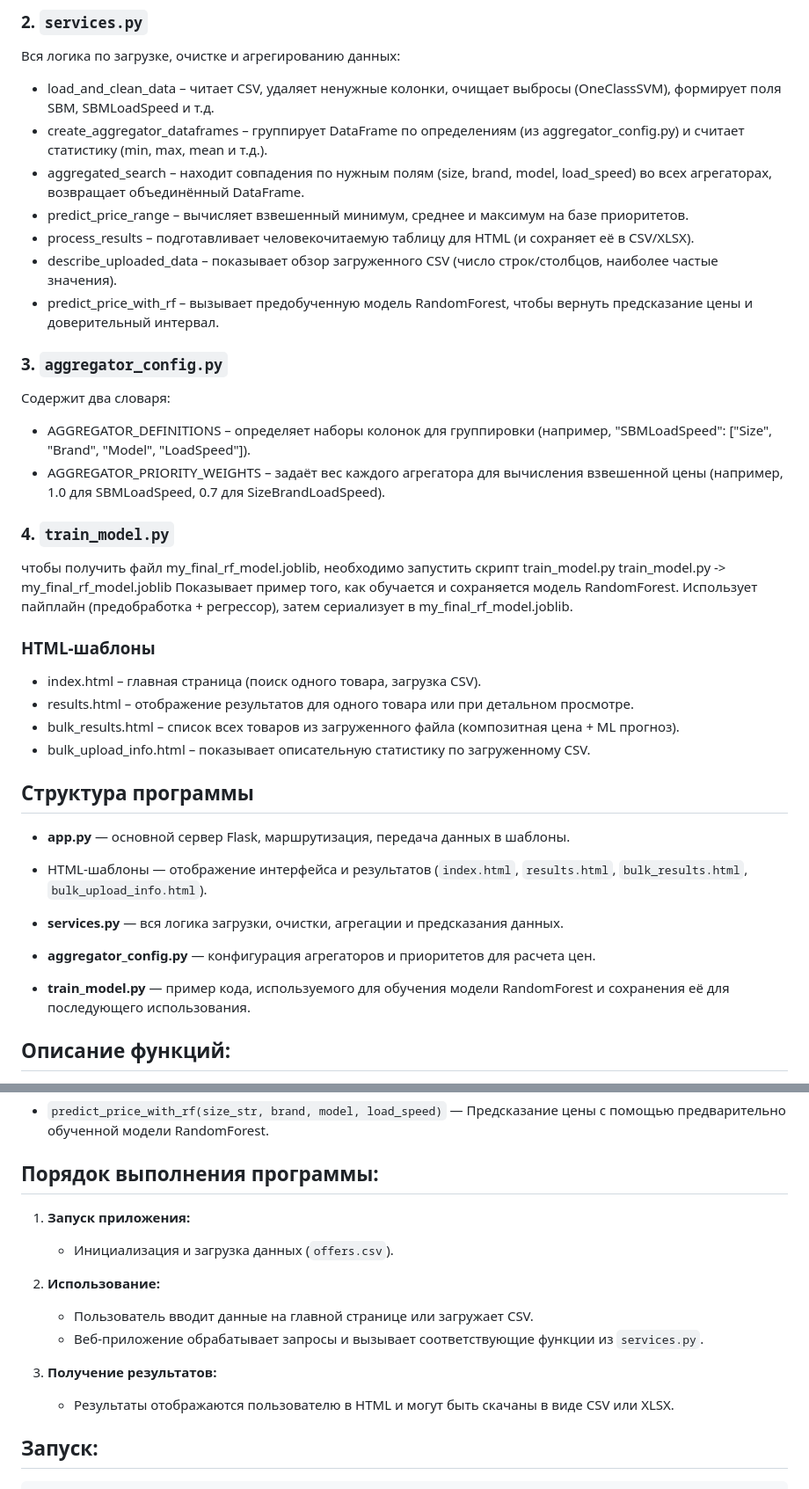
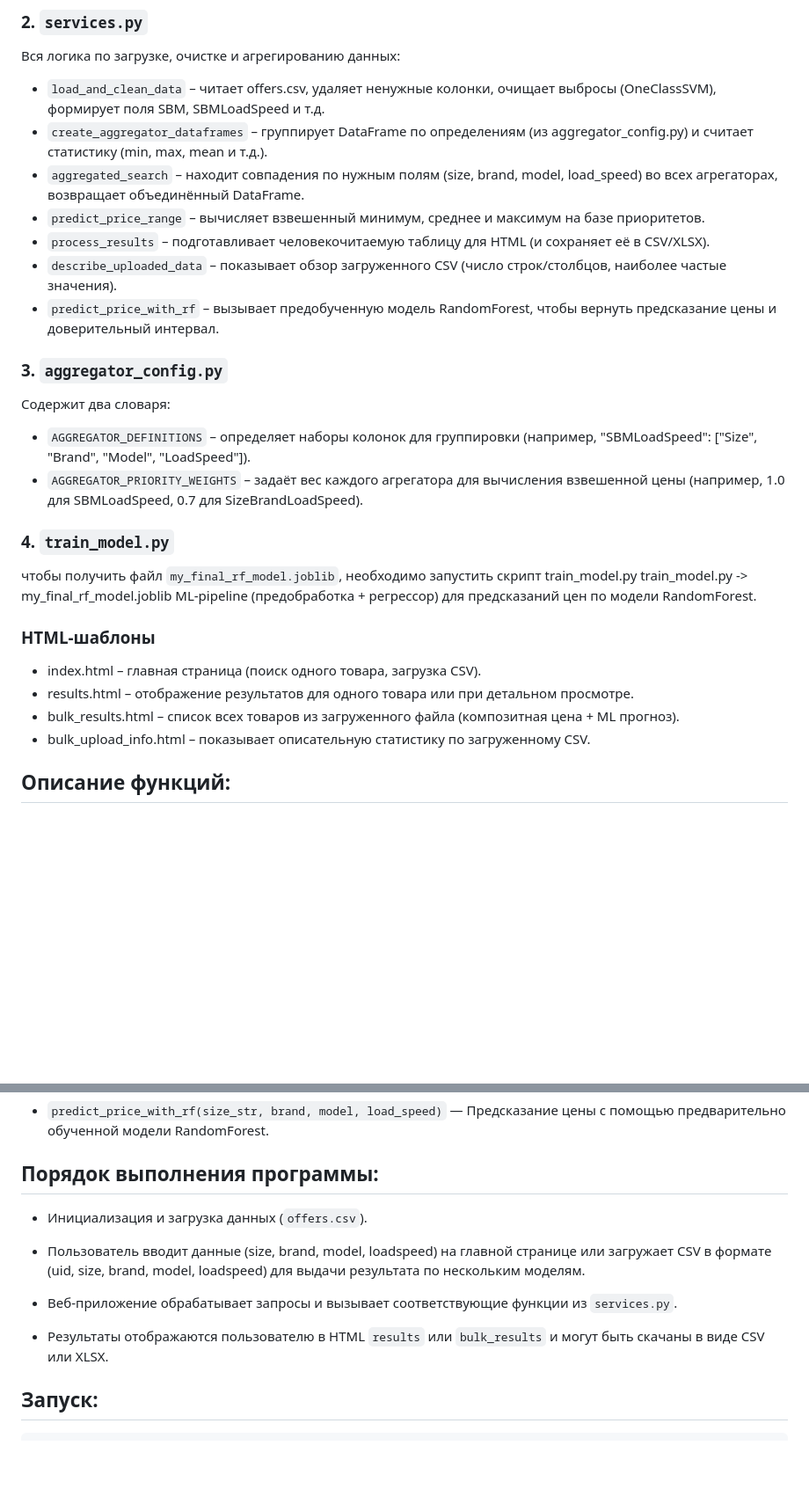
Before and after one commit to ilyacapitoliy/operator_tool_v1, a Markdown page: README.md, 2 parts joined by grey strips. Shown: that part at 88% size. GitHub-like rendering; blank space fills up the shorter version.

````diff
--- a/README.md
+++ b/README.md
@@ -112,27 +123,27 @@ train_model.py -> my_final_rf_model.joblib
 
 Вся логика по загрузке, очистке и агрегированию данных:
 
-- load_and_clean_data – читает CSV, удаляет ненужные колонки, очищает выбросы (OneClassSVM), формирует поля SBM, SBMLoadSpeed и т.д.
-- create_aggregator_dataframes – группирует DataFrame по определениям (из aggregator_config.py) и считает статистику (min, max, mean и т.д.).
-- aggregated_search – находит совпадения по нужным полям (size, brand, model, load_speed) во всех агрегаторах, возвращает объединённый DataFrame.
-- predict_price_range – вычисляет взвешенный минимум, среднее и максимум на базе приоритетов.
-- process_results – подготавливает человекочитаемую таблицу для HTML (и сохраняет её в CSV/XLSX).
-- describe_uploaded_data – показывает обзор загруженного CSV (число строк/столбцов, наиболее частые значения).
-- predict_price_with_rf – вызывает предобученную модель RandomForest, чтобы вернуть предсказание цены и доверительный интервал.
+- `load_and_clean_data` – читает offers.csv, удаляет ненужные колонки, очищает выбросы (OneClassSVM), формирует поля SBM, SBMLoadSpeed и т.д.
+- `create_aggregator_dataframes` – группирует DataFrame по определениям (из aggregator_config.py) и считает статистику (min, max, mean и т.д.).
+- `aggregated_search` – находит совпадения по нужным полям (size, brand, model, load_speed) во всех агрегаторах, возвращает объединённый DataFrame.
+- `predict_price_range` – вычисляет взвешенный минимум, среднее и максимум на базе приоритетов.
+- `process_results` – подготавливает человекочитаемую таблицу для HTML (и сохраняет её в CSV/XLSX).
+- `describe_uploaded_data` – показывает обзор загруженного CSV (число строк/столбцов, наиболее частые значения).
+- `predict_price_with_rf` – вызывает предобученную модель RandomForest, чтобы вернуть предсказание цены и доверительный интервал.
 
 ### 3. `aggregator_config.py`
 
 Содержит два словаря:
 
-- AGGREGATOR_DEFINITIONS – определяет наборы колонок для группировки (например, "SBMLoadSpeed": ["Size", "Brand", "Model", "LoadSpeed"]).
-- AGGREGATOR_PRIORITY_WEIGHTS – задаёт вес каждого агрегатора для вычисления взвешенной цены (например, 1.0 для SBMLoadSpeed, 0.7 для SizeBrandLoadSpeed).
+- `AGGREGATOR_DEFINITIONS` – определяет наборы колонок для группировки (например, "SBMLoadSpeed": ["Size", "Brand", "Model", "LoadSpeed"]).
+- `AGGREGATOR_PRIORITY_WEIGHTS` – задаёт вес каждого агрегатора для вычисления взвешенной цены (например, 1.0 для SBMLoadSpeed, 0.7 для SizeBrandLoadSpeed).
 
 ### 4. `train_model.py`
 
-чтобы получить файл my_final_rf_model.joblib, необходимо запустить скрипт train_model.py
+чтобы получить файл `my_final_rf_model.joblib`, необходимо запустить скрипт train_model.py
 train_model.py -> my_final_rf_model.joblib
-Показывает пример того, как обучается и сохраняется модель RandomForest.
-Использует пайплайн (предобработка + регрессор), затем сериализует в my_final_rf_model.joblib.
+ML-pipeline (предобработка + регрессор) для предсказаний цен по модели RandomForest.
+
 
 ### HTML-шаблоны
 - index.html – главная страница (поиск одного товара, загрузка CSV).
@@ -140,14 +151,7 @@ train_model.py -> my_final_rf_model.joblib
 - bulk_results.html – список всех товаров из загруженного файла (композитная цена + ML прогноз).
 - bulk_upload_info.html – показывает описательную статистику по загруженному CSV.
 
-## Структура программы
 
-- **app.py** — основной сервер Flask, маршрутизация, передача данных в шаблоны.
-- HTML-шаблоны — отображение интерфейса и результатов (`index.html`, `results.html`, `bulk_results.html`, `bulk_upload_info.html`).
-
-- **services.py** — вся логика загрузки, очистки, агрегации и предсказания данных.
-- **aggregator\_config.py** — конфигурация агрегаторов и приоритетов для расчета цен.
-- **train\_model.py** — пример кода, используемого для обучения модели RandomForest и сохранения её для последующего использования.
 
 ## Описание функций:
 
@@ -167,18 +171,13 @@ train_model.py -> my_final_rf_model.joblib
 
 ## Порядок выполнения программы:
 
-1. **Запуск приложения:**
-
    - Инициализация и загрузка данных (`offers.csv`).
 
-2. **Использование:**
+   - Пользователь вводит данные (size, brand, model, loadspeed) на главной странице или загружает CSV в формате (uid, size, brand, model, loadspeed) для выдачи результата по нескольким моделям.
 
-   - Пользователь вводит данные на главной странице или загружает CSV.
    - Веб-приложение обрабатывает запросы и вызывает соответствующие функции из `services.py`.
 
-3. **Получение результатов:**
-
-   - Результаты отображаются пользователю в HTML и могут быть скачаны в виде CSV или XLSX.
+   - Результаты отображаются пользователю в HTML `results` или `bulk_results` и могут быть скачаны в виде CSV или XLSX.
 
 ## Запуск:
 ```bash
````
Also changed, not shown: other parts of README.md (+32 -21 lines).
